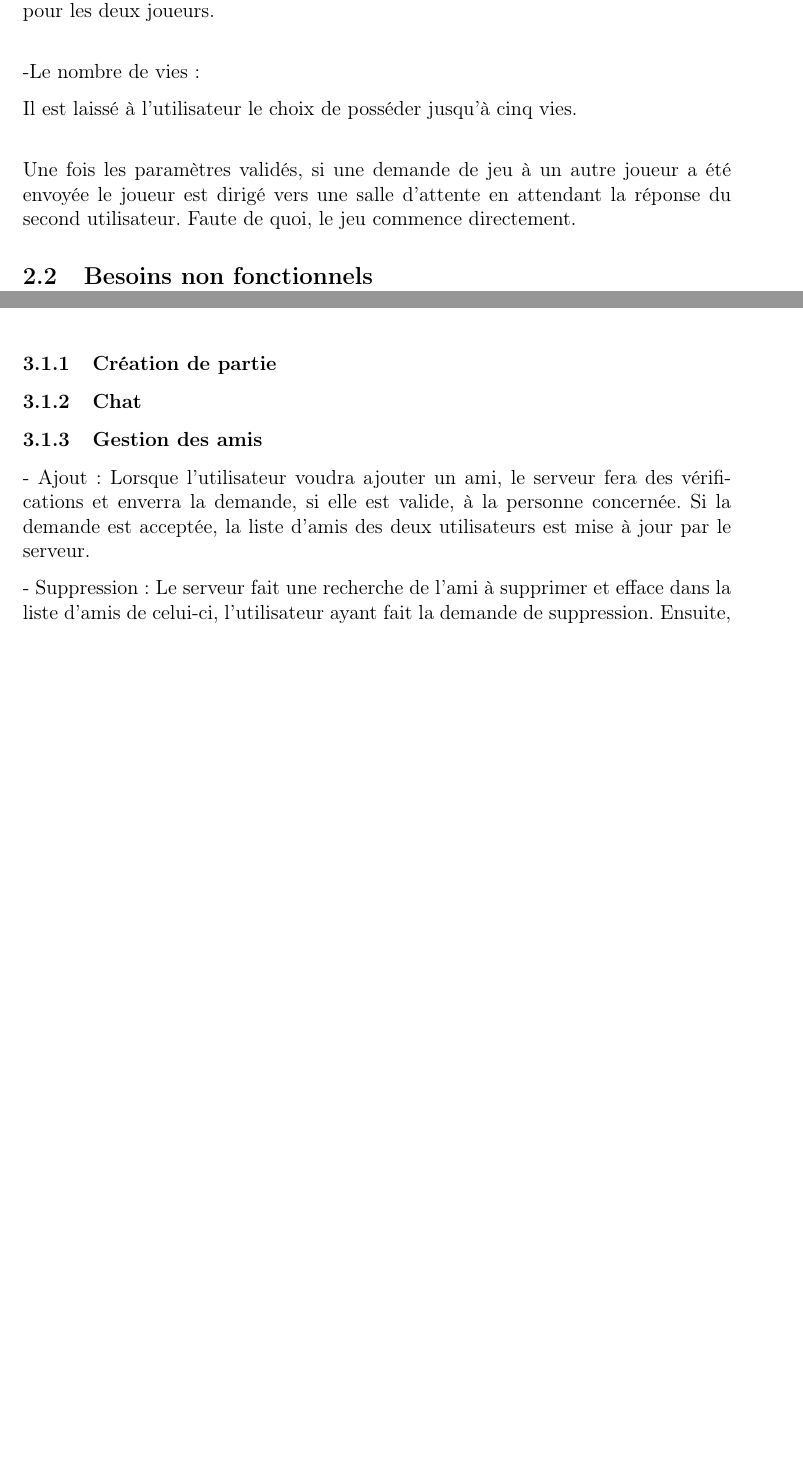
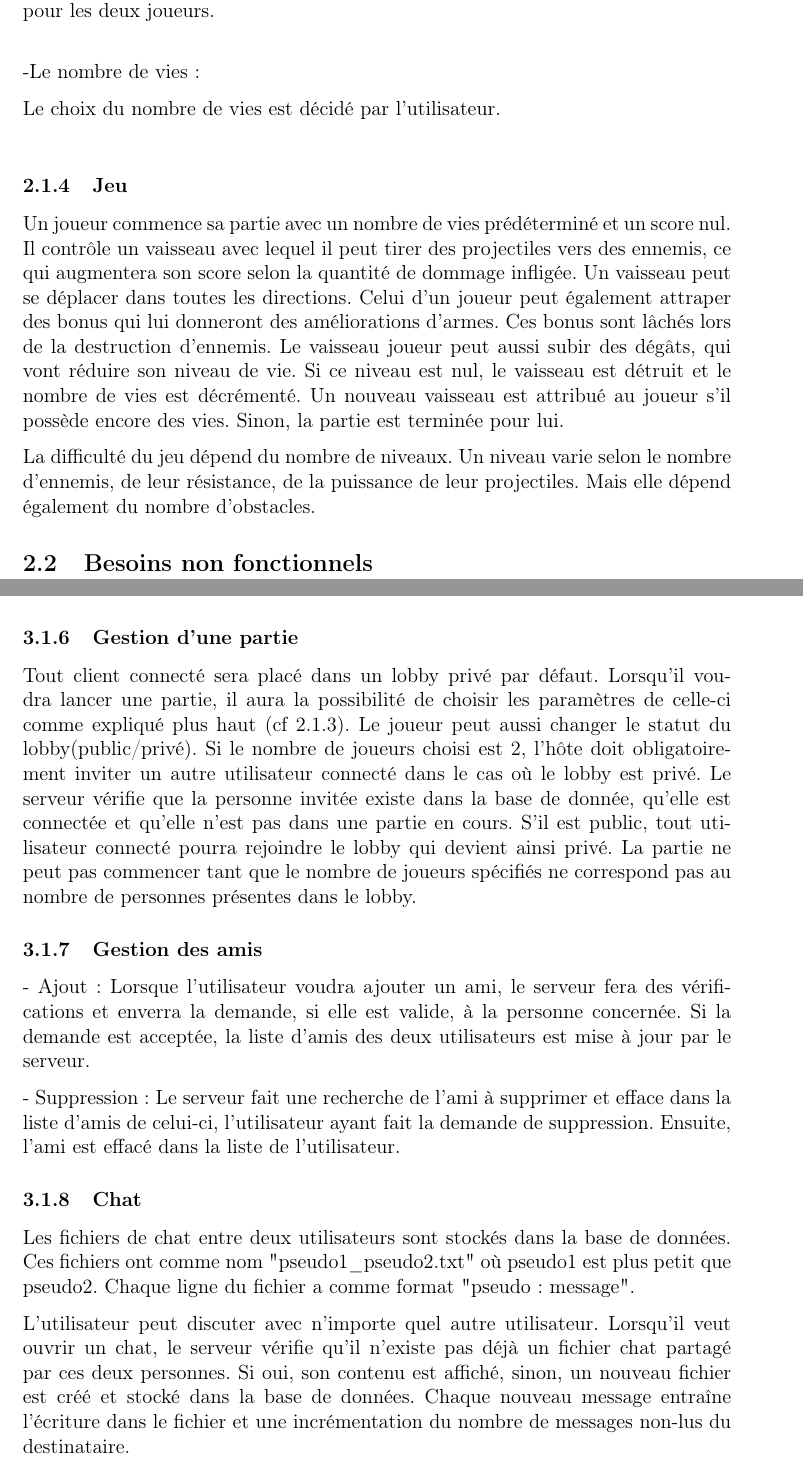
Before and after one commit to ULB-INFO-F-209/l-type-groupe-2-2020, a LaTeX document (SRD_files/SRD/srd.tex): two parts of pages 7 and 8 of 14 before the commit and two parts of pages 7 and 11 of 15 after it, joined at a grey line, cut so that both start at the same text, the shorter picture padded with empty space. Compiled offline with pdfLaTeX.

Commit message:
srd partie serveur/systeme

```diff
--- a/SRD_files/SRD/srd.tex
+++ b/SRD_files/SRD/srd.tex
@@ -152,9 +152,15 @@ Dans ce premier scénario le joueur a le droit de choisir s'il souhaite que les
 
 -Le nombre de vies:
 
-Il est laissé à l'utilisateur le choix de posséder jusqu'à cinq vies. \\
+Le choix du nombre de vies est décidé par l'utilisateur. \\
 
-Une fois les paramètres validés, si une demande de jeu à un autre joueur a été envoyée le joueur est dirigé vers une salle d'attente en attendant la réponse du second utilisateur. Faute de quoi, le jeu commence directement.
+\subsubsection{Jeu}
+
+Un joueur commence sa partie avec un nombre de vies prédéterminé et un score nul.
+Il contrôle un vaisseau avec lequel il peut tirer des projectiles vers des ennemis, ce qui augmentera son score selon la quantité de dommage infligée. Un vaisseau peut se déplacer dans toutes les directions. Celui d'un joueur peut également attraper des bonus qui lui donneront des améliorations d'armes. Ces bonus sont lâchés lors de la destruction d'ennemis. Le vaisseau joueur peut aussi subir des dégâts, qui vont réduire son niveau de vie. Si ce niveau est nul, le vaisseau est détruit et le nombre de vies est décrémenté. Un nouveau vaisseau est attribué au joueur s'il possède encore des vies. Sinon, la partie est terminée pour lui.
+
+La difficulté du jeu dépend du nombre de niveaux. Un niveau varie selon le nombre d'ennemis, de leur résistance, de la puissance de leur projectiles. Mais elle dépend également du nombre d'obstacles.
+
 
 \subsection{Besoins non fonctionnels}
 
@@ -177,15 +183,3 @@ Une fois les paramètres validés, si une demande de jeu à un autre joueur a é
 \label{fig:UerUseCase}
 \end{figure}
 
-
-\subsubsection{Création de partie}
-
-
-\subsubsection{Chat}
-
-
-\subsubsection{Gestion des amis}
-
-- Ajout: Lorsque l'utilisateur voudra ajouter un ami, le serveur fera des vérifications et enverra la demande, si elle est valide, à la personne concernée. Si la demande est acceptée, la liste d'amis des deux utilisateurs est mise à jour par le serveur.
-
-- Suppression: Le serveur fait une recherche de l'ami à supprimer et efface dans la liste d'amis de celui-ci, l'utilisateur ayant fait la demande de suppression. Ensuite, l'ami est effacé dans la liste de l'utilisateur.
@@ -245,4 +232,22 @@ Lors de la connexion, c'est encore le serveur qui vérifie que le pseudo et le m
 
 Chaque compte possède des informations sur l'utilisateur auquel il appartient, notamment ses identifiants(pseudo, mot de passe). Son score est aussi présent pour qu'il apparaisse dans le classement général des joueurs. Il a aussi une liste d'amis qu'il peut consulter à tout moment.
 
+\subsubsection{Gestion d'une partie}
 
+Tout client connecté sera placé dans un lobby privé par défaut. Lorsqu'il voudra lancer une partie,
+il aura la possibilité de choisir les paramètres de celle-ci comme expliqué plus haut (cf 2.1.3). Le joueur peut aussi changer le statut du lobby(public/privé). Si le nombre de joueurs choisi est 2, l'hôte doit obligatoirement inviter un autre utilisateur connecté dans le cas où le lobby est privé.
+Le serveur vérifie que la personne invitée existe dans la base de donnée, qu'elle est connectée et qu'elle n'est pas dans une partie en cours.
+S'il est public, tout utilisateur connecté pourra rejoindre le lobby qui devient ainsi privé.
+La partie ne peut pas commencer tant que le nombre de joueurs spécifiés ne correspond pas au nombre de personnes présentes dans le lobby.
+
+\subsubsection{Gestion des amis}
+
+- Ajout: Lorsque l'utilisateur voudra ajouter un ami, le serveur fera des vérifications et enverra la demande, si elle est valide, à la personne concernée. Si la demande est acceptée, la liste d'amis des deux utilisateurs est mise à jour par le serveur.
+
+- Suppression: Le serveur fait une recherche de l'ami à supprimer et efface dans la liste d'amis de celui-ci, l'utilisateur ayant fait la demande de suppression. Ensuite, l'ami est effacé dans la liste de l'utilisateur.
+
+\subsubsection{Chat}
+
+Les fichiers de chat entre deux utilisateurs sont stockés dans la base de données. Ces fichiers ont comme nom "pseudo1\_pseudo2.txt" où pseudo1 est plus petit que pseudo2. Chaque ligne du fichier a comme format "pseudo: message".
+
+L'utilisateur peut discuter avec n'importe quel autre utilisateur. Lorsqu'il veut ouvrir un chat, le serveur vérifie qu'il n'existe pas déjà un fichier chat partagé par ces deux personnes. Si oui, son contenu est affiché, sinon, un nouveau fichier est créé et stocké dans la base de données. Chaque nouveau message entraîne l'écriture dans le fichier et une incrémentation du nombre de messages non-lus du destinataire.
```
Also changed, not shown: SRD_files/SRD/srd.tex (37 more changed lines).
